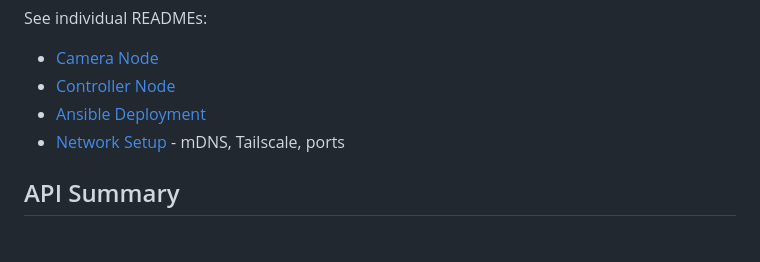
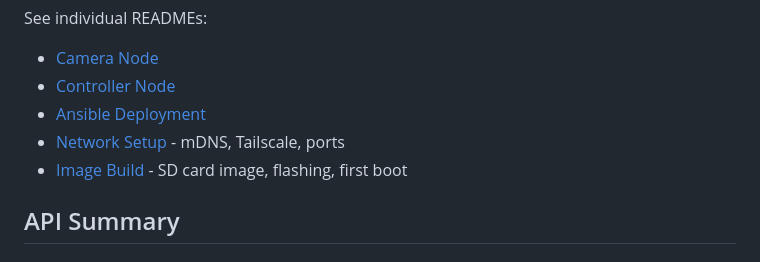
Before and after one commit to syncdrivenet/syncdrive, a Markdown page: README.md, the part around the change. GitHub-like rendering.

Commit message:
Add image build documentation

```diff
--- a/README.md
+++ b/README.md
@@ -150,6 +150,7 @@ See individual READMEs:
 - [Controller Node](ctlr/README.md)
 - [Ansible Deployment](ansible/README.md)
 - [Network Setup](docs/NETWORK.md) - mDNS, Tailscale, ports
+- [Image Build](docs/IMAGE_BUILD.md) - SD card image, flashing, first boot
 
 ## API Summary
 
```
Also changed, not shown: docs/IMAGE_BUILD.md (added, +217 -0 lines).
